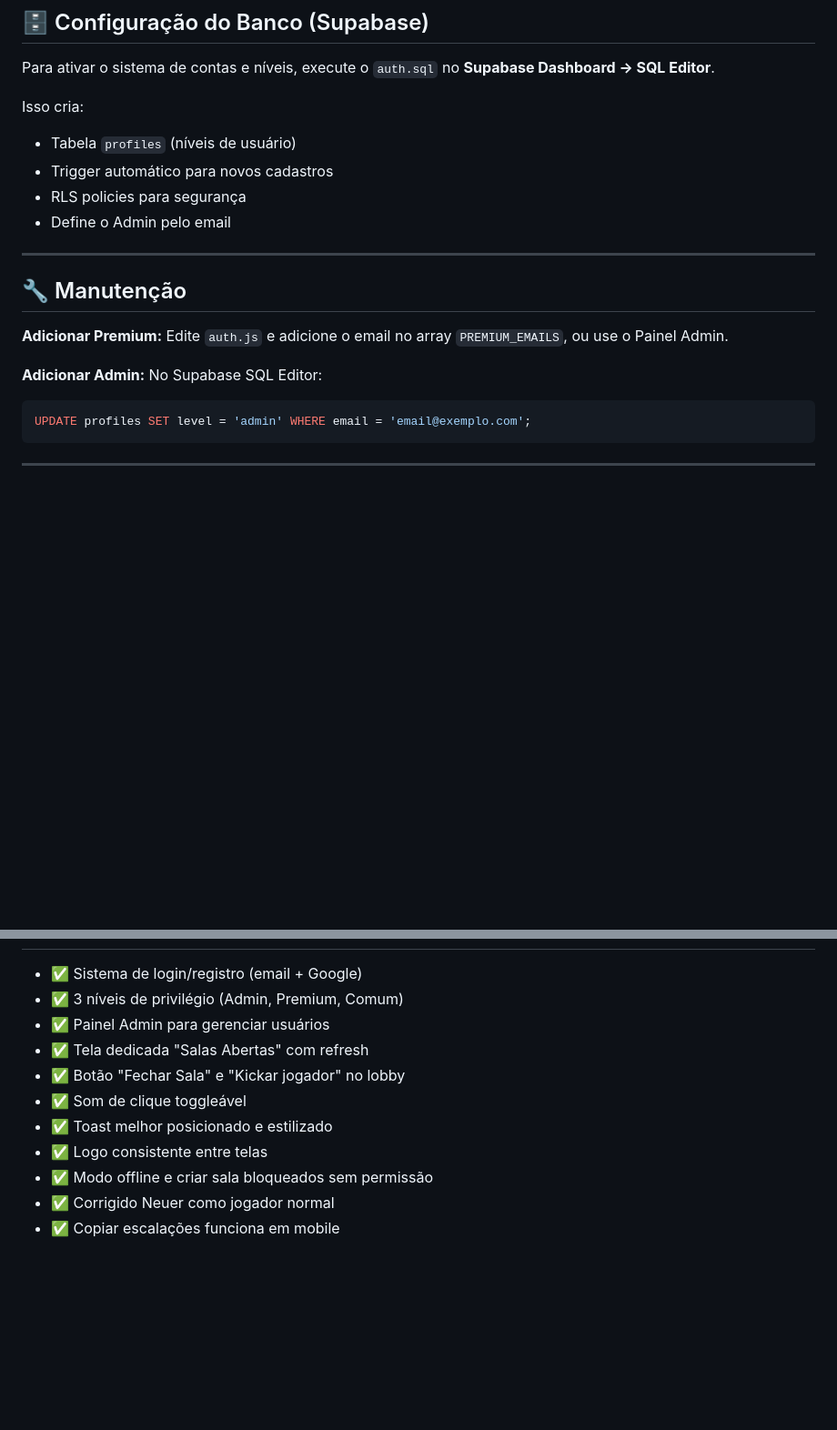
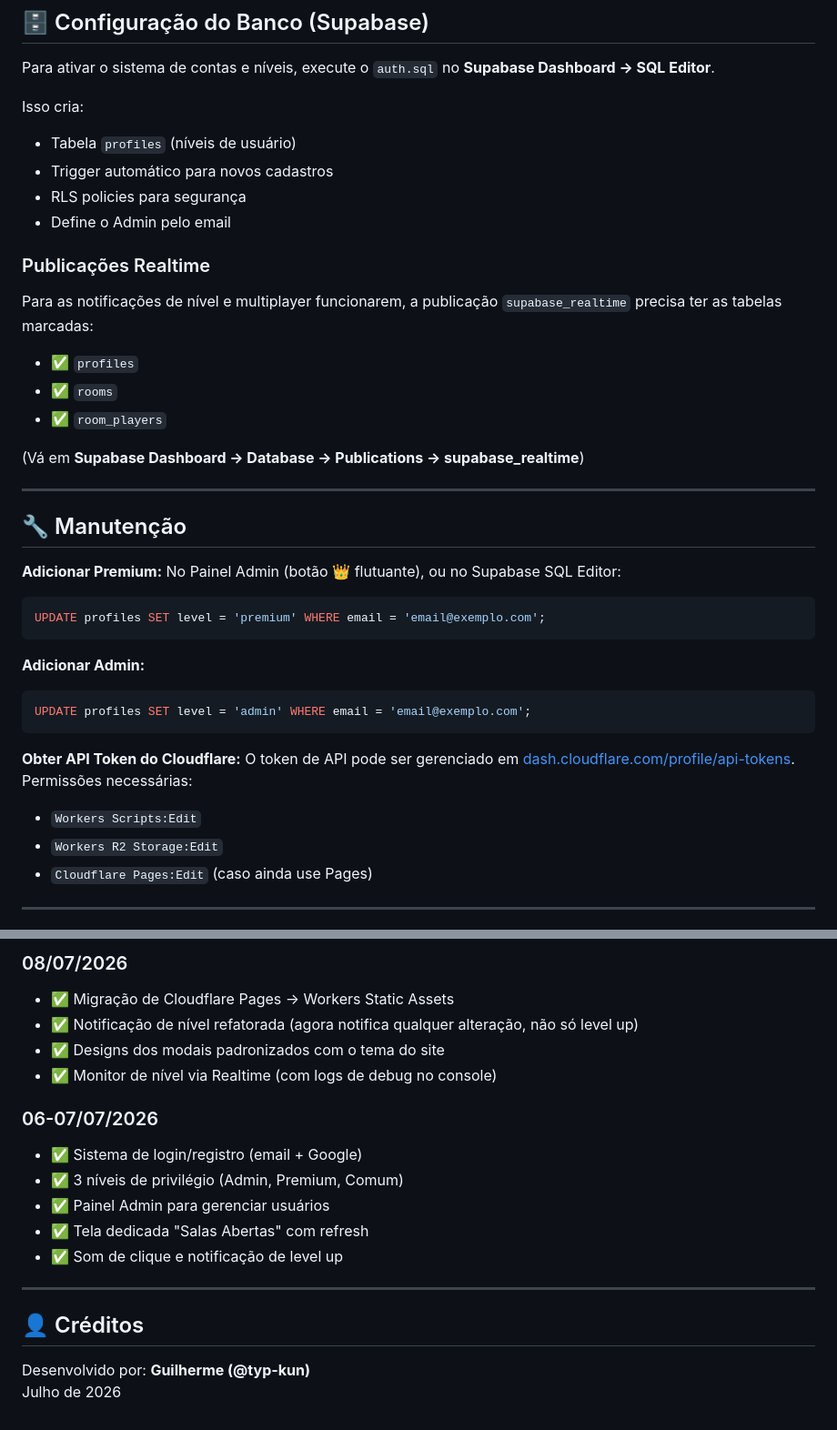
Before and after one commit to typ-kun/draft-copa-2026, a Markdown page: README.md, 2 parts joined by grey strips. Shown at 91% size. GitHub-like rendering; blank space fills up the shorter version.

````diff
--- a/README.md
+++ b/README.md
@@ -91,18 +155,36 @@ Isso cria:
 - RLS policies para segurança
 - Define o Admin pelo email
 
+### Publicações Realtime
+
+Para as notificações de nível e multiplayer funcionarem, a publicação `supabase_realtime` precisa ter as tabelas marcadas:
+
+- ✅ `profiles`
+- ✅ `rooms`
+- ✅ `room_players`
+
+(Vá em **Supabase Dashboard → Database → Publications → supabase_realtime**)
+
 ---
 
 ## 🔧 Manutenção
 
 **Adicionar Premium:**
-Edite `auth.js` e adicione o email no array `PREMIUM_EMAILS`, ou use o Painel Admin.
+No Painel Admin (botão 👑 flutuante), ou no Supabase SQL Editor:
+```sql
+UPDATE profiles SET level = 'premium' WHERE email = 'email@exemplo.com';
+```
 
 **Adicionar Admin:**
-No Supabase SQL Editor:
 ```sql
 UPDATE profiles SET level = 'admin' WHERE email = 'email@exemplo.com';
 ```
 
+**Obter API Token do Cloudflare:**
+O token de API pode ser gerenciado em [dash.cloudflare.com/profile/api-tokens](https://dash.cloudflare.com/profile/api-tokens). Permissões necessárias:
+- `Workers Scripts:Edit`
+- `Workers R2 Storage:Edit`
+- `Cloudflare Pages:Edit` (caso ainda use Pages)
+
 ---
 
@@ -110,12 +192,20 @@ UPDATE profiles SET level = 'admin' WHERE email = 'email@exemplo.com';
 
+### 08/07/2026
+- ✅ Migração de Cloudflare Pages → Workers Static Assets
+- ✅ Notificação de nível refatorada (agora notifica qualquer alteração, não só level up)
+- ✅ Designs dos modais padronizados com o tema do site
+- ✅ Monitor de nível via Realtime (com logs de debug no console)
+
+### 06-07/07/2026
 - ✅ Sistema de login/registro (email + Google)
 - ✅ 3 níveis de privilégio (Admin, Premium, Comum)
 - ✅ Painel Admin para gerenciar usuários
 - ✅ Tela dedicada "Salas Abertas" com refresh
-- ✅ Botão "Fechar Sala" e "Kickar jogador" no lobby
-- ✅ Som de clique toggleável
-- ✅ Toast melhor posicionado e estilizado
-- ✅ Logo consistente entre telas
-- ✅ Modo offline e criar sala bloqueados sem permissão
-- ✅ Corrigido Neuer como jogador normal
-- ✅ Copiar escalações funciona em mobile
+- ✅ Som de clique e notificação de level up
+
+---
+
+## 👤 Créditos
+
+Desenvolvido por: **Guilherme (@typ-kun)**
+Julho de 2026
````
Also changed, not shown: other parts of README.md (+71 -7 lines).
